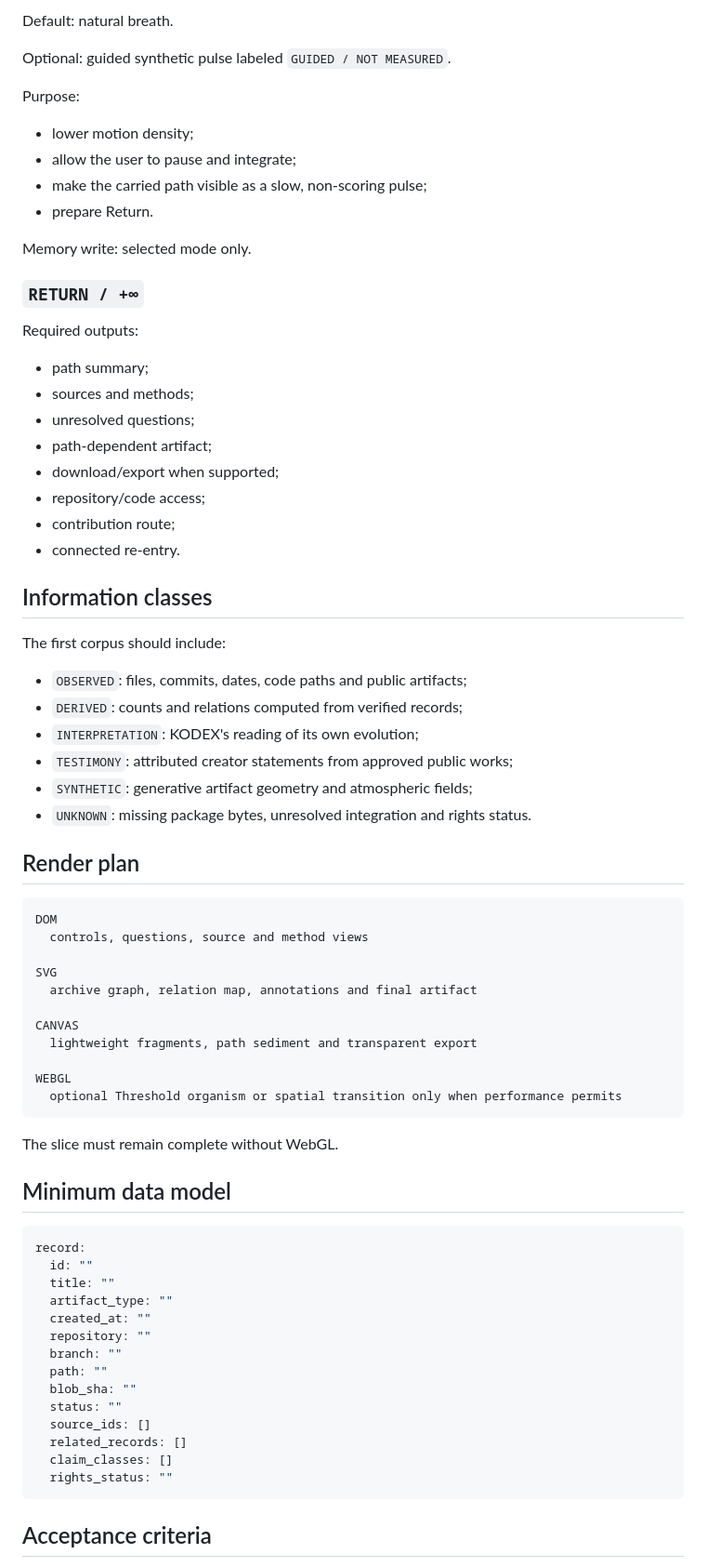
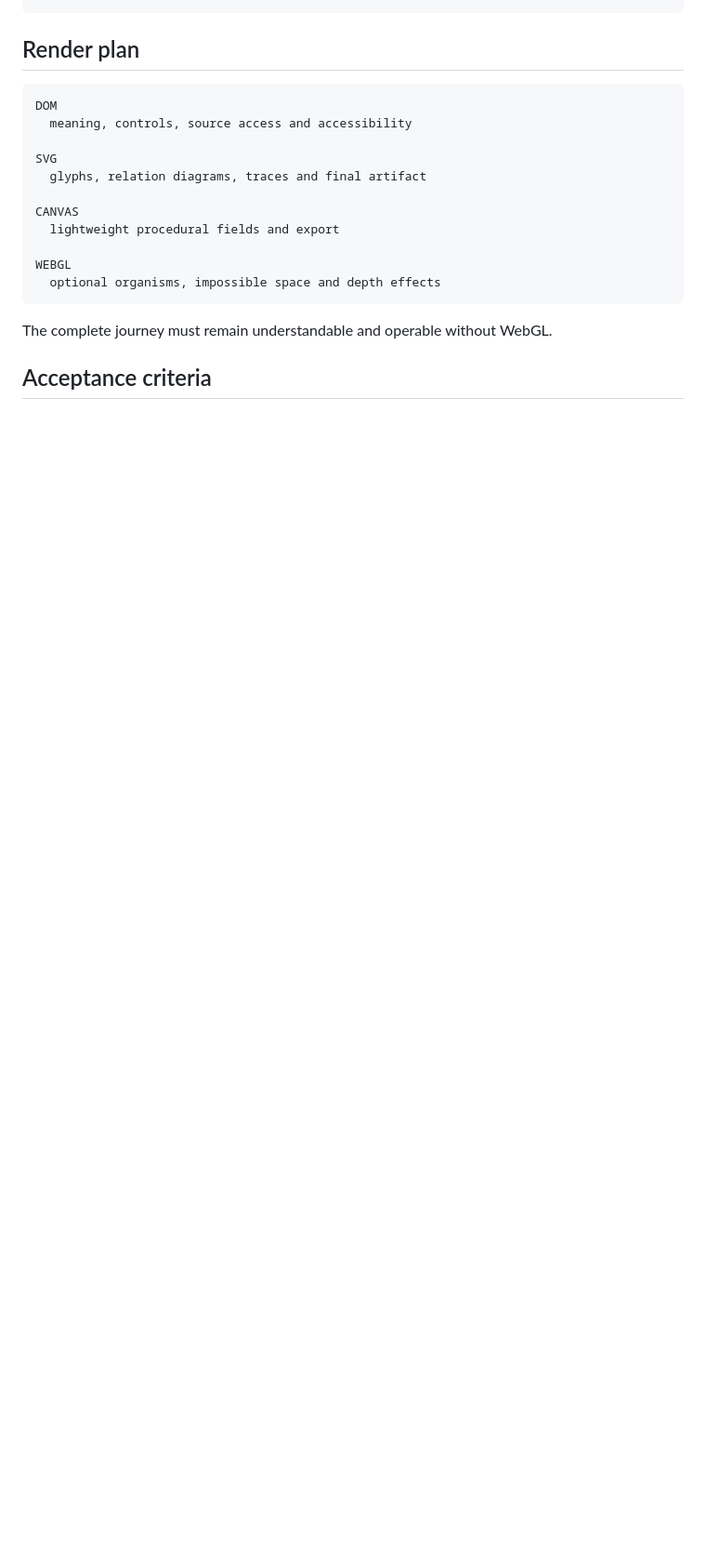
Before and after one commit to wenumapu8-droid/kodex-minus-infinity, a Markdown page: experiences/vertical-slice-v0/README.md, the part around one of its changes. Shown at 93% size. GitHub-like rendering; blank space fills up the shorter version.

````diff
--- a/experiences/vertical-slice-v0/README.md
+++ b/experiences/vertical-slice-v0/README.md
@@ -136,76 +156,21 @@ Memory write: records, sources, relations, versions and contradictions encounter
-Default: natural breath.
-
-Optional: guided synthetic pulse labeled `GUIDED / NOT MEASURED`.
-
-Purpose:
-
-- lower motion density;
-- allow the user to pause and integrate;
-- make the carried path visible as a slow, non-scoring pulse;
-- prepare Return.
-
-Memory write: selected mode only.
-
-### `RETURN / +∞`
-
-Required outputs:
-
-- path summary;
-- sources and methods;
-- unresolved questions;
-- path-dependent artifact;
-- download/export when supported;
-- repository/code access;
-- contribution route;
-- connected re-entry.
-
-## Information classes
-
-The first corpus should include:
-
-- `OBSERVED`: files, commits, dates, code paths and public artifacts;
-- `DERIVED`: counts and relations computed from verified records;
-- `INTERPRETATION`: KODEX's reading of its own evolution;
-- `TESTIMONY`: attributed creator statements from approved public works;
-- `SYNTHETIC`: generative artifact geometry and atmospheric fields;
-- `UNKNOWN`: missing package bytes, unresolved integration and rights status.
 
 ## Render plan
 
 ```text
 DOM
-  controls, questions, source and method views
+  meaning, controls, source access and accessibility
 
 SVG
-  archive graph, relation map, annotations and final artifact
+  glyphs, relation diagrams, traces and final artifact
 
 CANVAS
-  lightweight fragments, path sediment and transparent export
+  lightweight procedural fields and export
 
 WEBGL
-  optional Threshold organism or spatial transition only when performance permits
+  optional organisms, impossible space and depth effects
 ```
 
-The slice must remain complete without WebGL.
-
-## Minimum data model
-
-```yaml
-record:
-  id: ""
-  title: ""
-  artifact_type: ""
-  created_at: ""
-  repository: ""
-  branch: ""
-  path: ""
-  blob_sha: ""
-  status: ""
-  source_ids: []
-  related_records: []
-  claim_classes: []
-  rights_status: ""
-```
+The complete journey must remain understandable and operable without WebGL.
 
 ## Acceptance criteria
 
````
Also changed, not shown: other parts of experiences/vertical-slice-v0/README.md (+140 -119 lines).
